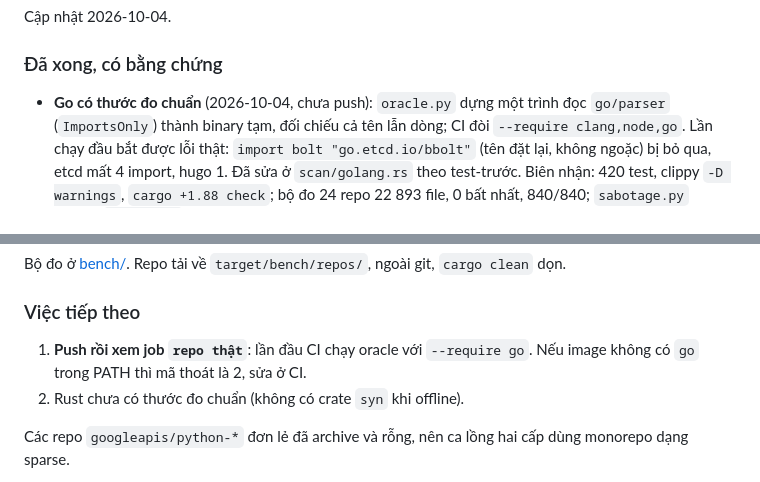
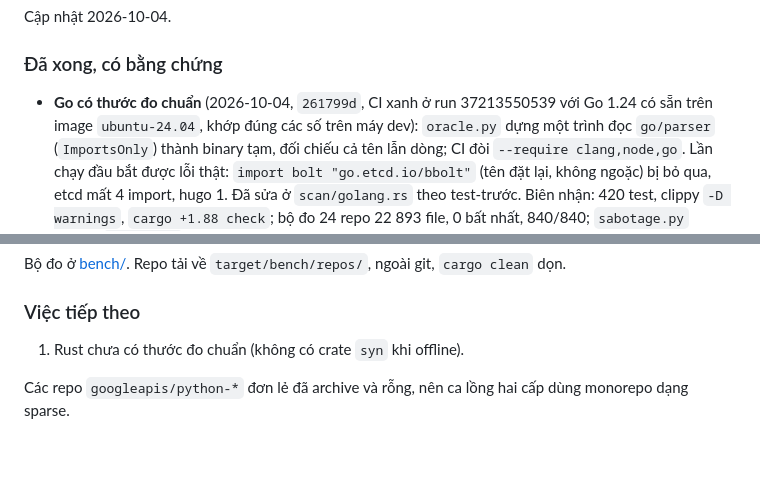
Before and after one commit to tdHuy22/archctl, a Markdown page: PLAN.md, 2 parts joined by grey strips. Rendered like a GitHub page; blank space fills up the shorter version.

Commit message:
PLAN: CI xanh với đối chiếu go/parser
Co-Authored-By: Claude Opus 5.5 <noreply@anthropic.com>

```diff
--- a/PLAN.md
+++ b/PLAN.md
@@ -9,7 +9,8 @@ Cập nhật 2026-10-04.
 
 ### Đã xong, có bằng chứng
 
-- **Go có thước đo chuẩn** (2026-10-04, chưa push): `oracle.py` dựng một trình
+- **Go có thước đo chuẩn** (2026-10-04, `261799d`, CI xanh ở run 37213550539
+  với Go 1.24 có sẵn trên image `ubuntu-24.04`, khớp đúng các số trên máy dev): `oracle.py` dựng một trình
   đọc `go/parser` (`ImportsOnly`) thành binary tạm, đối chiếu cả tên lẫn dòng;
   CI đòi `--require clang,node,go`. Lần chạy đầu bắt được lỗi thật: `import
   bolt "go.etcd.io/bbolt"` (tên đặt lại, không ngoặc) bị bỏ qua, etcd mất 4
@@ -200,9 +201,7 @@ git, `cargo clean` dọn.
 
 ### Việc tiếp theo
 
-1. **Push rồi xem job `repo thật`**: lần đầu CI chạy oracle với
-   `--require go`. Nếu image không có `go` trong PATH thì mã thoát là 2, sửa ở CI.
-2. Rust chưa có thước đo chuẩn (không có crate `syn` khi offline).
+1. Rust chưa có thước đo chuẩn (không có crate `syn` khi offline).
 
 Các repo `googleapis/python-*` đơn lẻ đã archive và rỗng, nên ca lồng hai cấp
 dùng monorepo dạng sparse.
```
